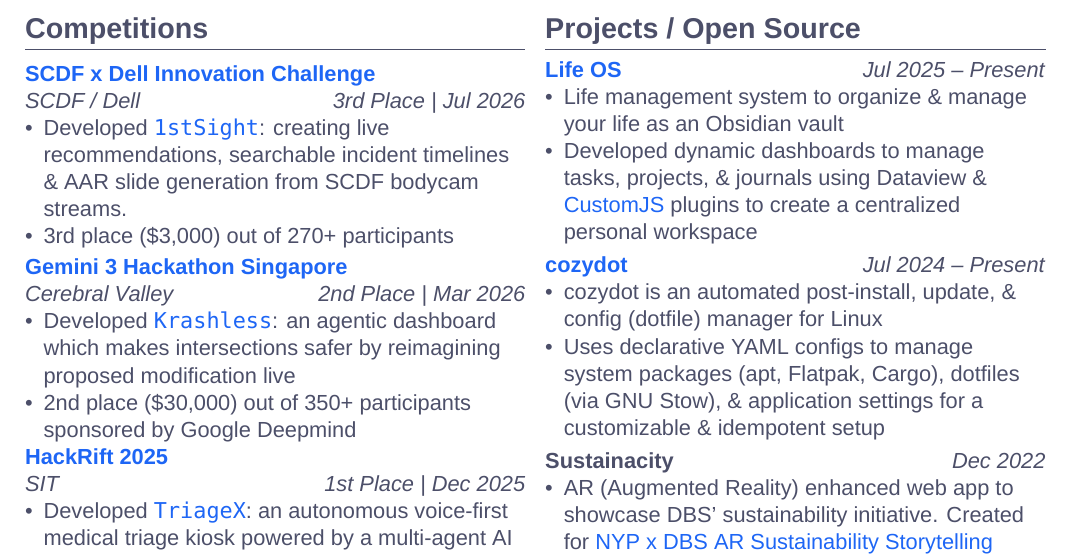
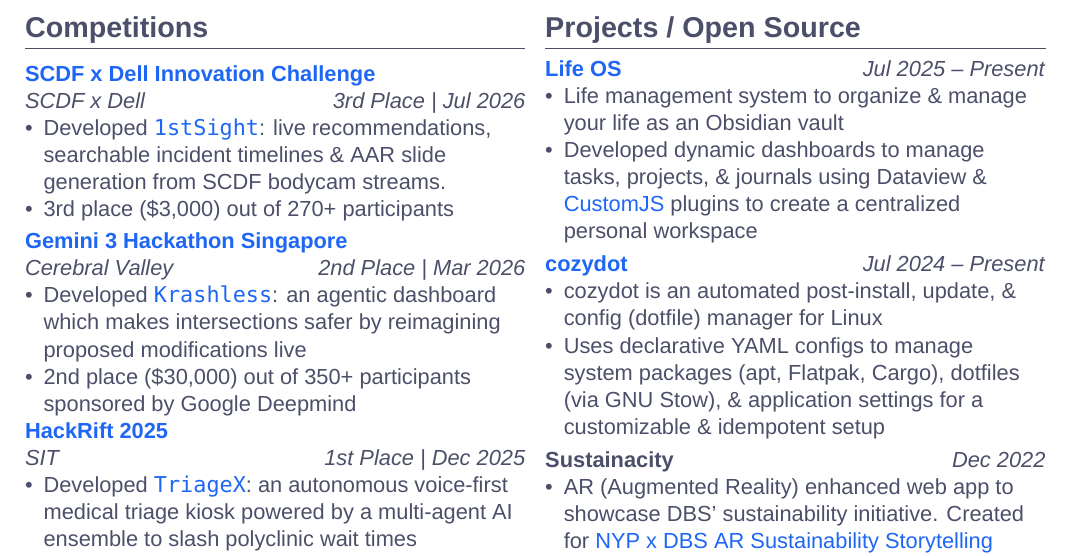
Before and after one commit to adoreblvnk/adoreblvnk, a LaTeX CV (resume.tex): part of page 2 of 2, cut so that both start at the same text. Compiled offline with XeLaTeX; a missing font is replaced by an installed copy or a similar font.

Commit message:
fix: incorrect naming

```diff
--- a/resume.tex
+++ b/resume.tex
@@ -180,16 +180,16 @@
 
 \section*{Competitions}
 \smallskip
-\entryHeader{\href{https://www.instagram.com/p/DXJYR7MFRDe}{SCDF x Dell Innovation Challenge}}{SCDF / Dell \hfill 3rd Place \textbar{} Jul 2026}
+\entryHeader{\href{https://www.instagram.com/p/DXJYR7MFRDe}{SCDF x Dell Innovation Challenge}}{SCDF x Dell \hfill 3rd Place \textbar{} Jul 2026}
 \begin{itemize}
-    \item Developed \href{https://github.com/adoreblvnk/1stSight}{\texttt{1stSight}}: creating live recommendations, searchable incident timelines \& AAR slide generation from SCDF bodycam streams.
+    \item Developed \href{https://github.com/adoreblvnk/1stSight}{\texttt{1stSight}}: live recommendations, searchable incident timelines \& AAR slide generation from SCDF bodycam streams.
     \item 3rd place (\$3,000) out of 270+ participants
 \end{itemize}
 
 \smallskip
 \entryHeader{\href{https://cerebralvalley.ai/e/gemini-3-singapore-hackathon/hackathon/gallery}{Gemini 3 Hackathon Singapore}}{Cerebral Valley \hfill 2nd Place \textbar{} Mar 2026}
 \begin{itemize}
-    \item Developed \href{https://github.com/adoreblvnk/krashless}{\texttt{Krashless}}: an agentic dashboard which makes intersections safer by reimagining proposed modification live
+    \item Developed \href{https://github.com/adoreblvnk/krashless}{\texttt{Krashless}}: an agentic dashboard which makes intersections safer by reimagining proposed modifications live
     \item 2nd place (\$30,000) out of 350+ participants sponsored by Google Deepmind
 \end{itemize}
 
```
Also changed, not shown: resume.pdf.
